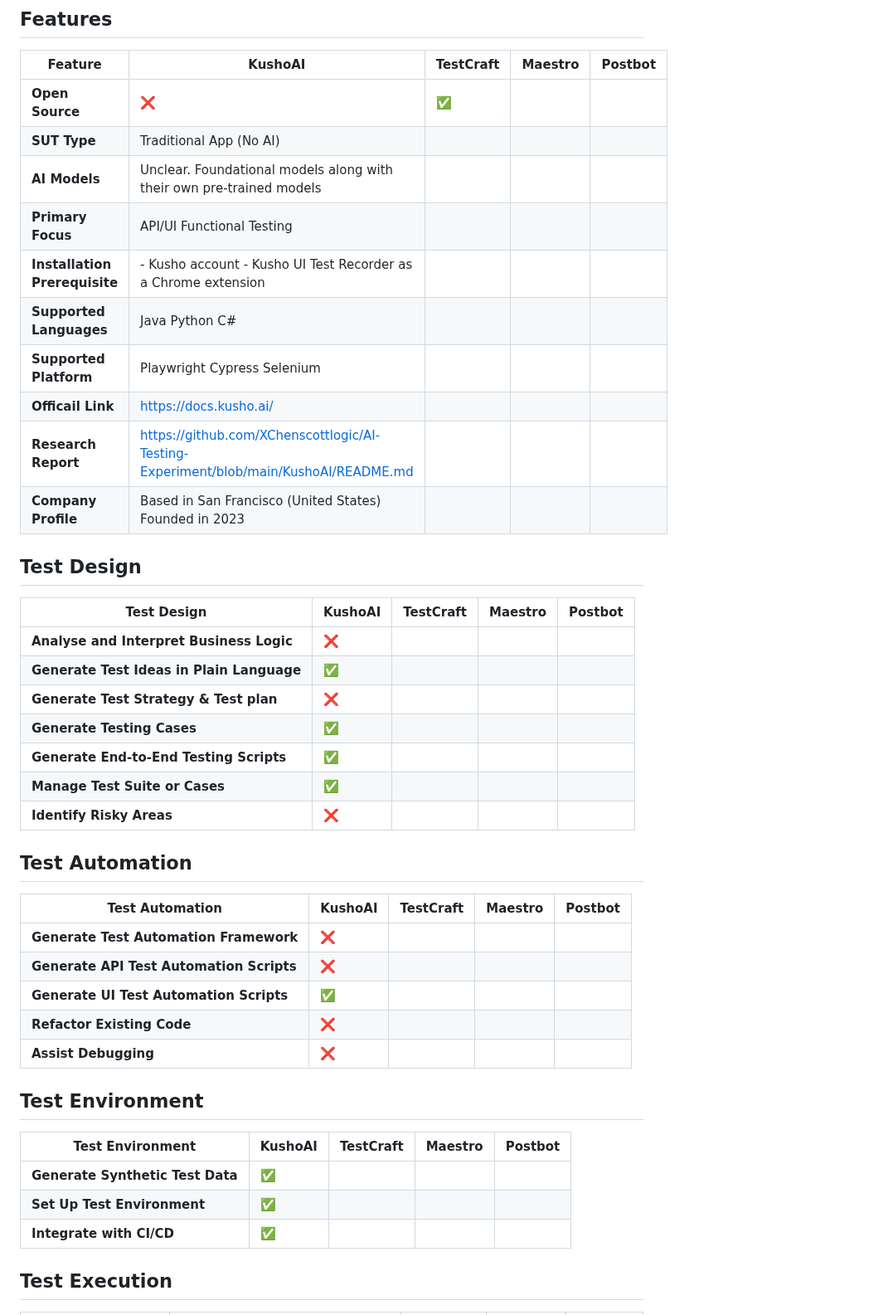
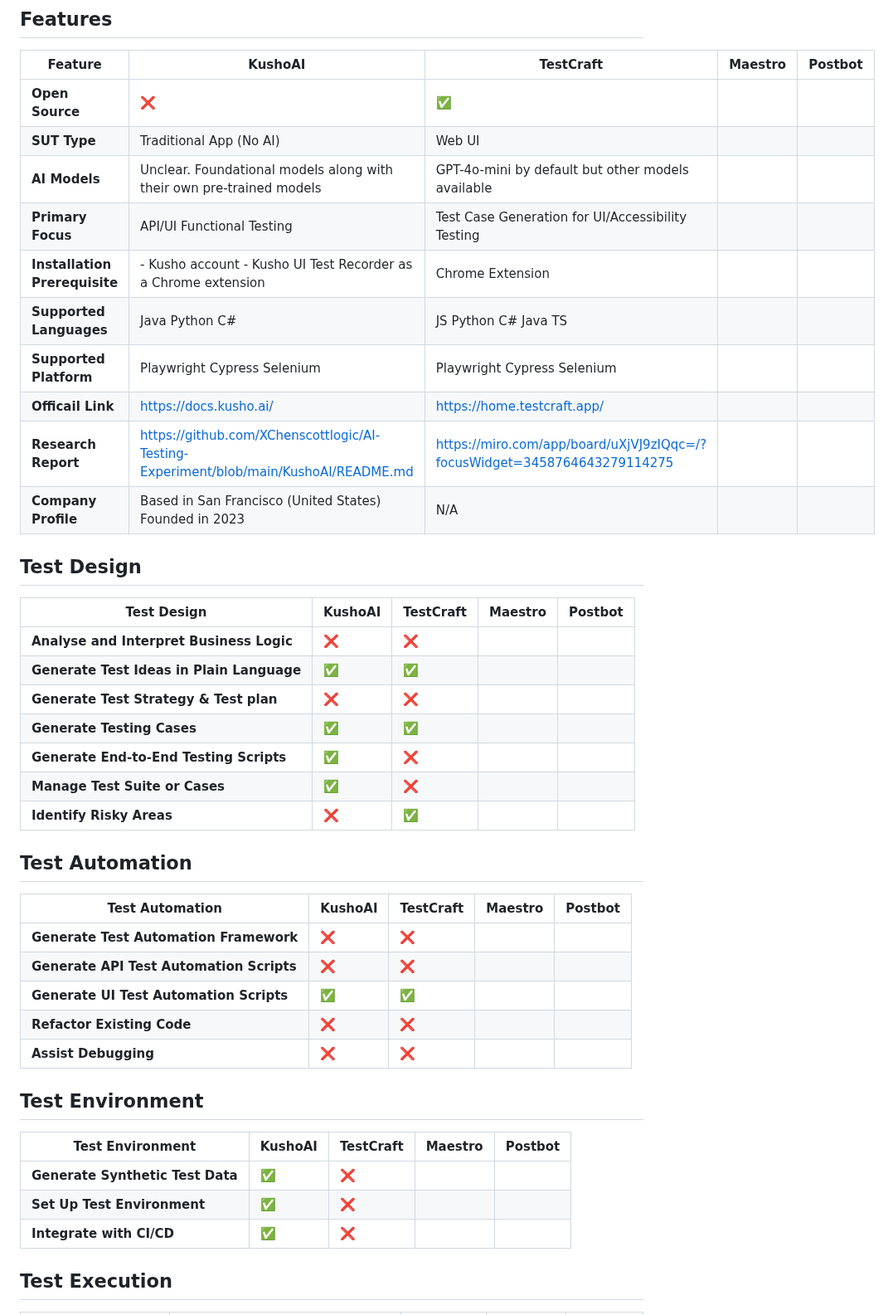
Before and after one commit to XChenscottlogic/AI-Testing-Experiment, a Markdown page: README.md, the part around one of its changes. Shown at 83% size. Rendered like a GitHub page.

```diff
--- a/README.md
+++ b/README.md
@@ -5,42 +5,42 @@ A brief summary of a testing tool in test design, automation, environment and ex
 | Feature                      | KushoAI | TestCraft | Maestro | Postbot |
 |------------------------------|---------|-----------|---------|---------|
 |**Open Source**               |❌       |✅        |         |         |
-|**SUT Type**                  |Traditional App (No AI)         |           |         |         |
-|**AI Models**                 |Unclear. Foundational models along with their own pre-trained models        |           |         |         |
-|**Primary Focus**             |API/UI Functional Testing         |           |         |         |
-|**Installation Prerequisite** |- Kusho account</br> - Kusho UI Test Recorder as a Chrome extension  |           |         |         |
-|**Supported Languages**       | Java</br> Python</br> C#  |           |         |         |
-|**Supported Platform**        |Playwright</br> Cypress</br> Selenium</br>        |           |         |         |
-|**Officail Link**             | https://docs.kusho.ai/       |           |         |         |
-|**Research Report**           | https://github.com/XChenscottlogic/AI-Testing-Experiment/blob/main/KushoAI/README.md      |           |         |         |
-|**Company Profile**           |Based in San Francisco (United States)</br> Founded in 2023       |           |         |         |
+|**SUT Type**                  |Traditional App (No AI)         | Web UI         |         |         |
+|**AI Models**                 |Unclear. Foundational models along with their own pre-trained models        |  GPT-4o-mini by default but other models available         |         |         |
+|**Primary Focus**             |API/UI Functional Testing         |  Test Case Generation for UI/Accessibility Testing         |         |         |
+|**Installation Prerequisite** |- Kusho account</br> - Kusho UI Test Recorder as a Chrome extension  | Chrome Extension          |         |         |
+|**Supported Languages**       | Java</br> Python</br> C#  |  JS</br> Python</br> C#</br> Java</br> TS         |         |         |
+|**Supported Platform**        |Playwright</br> Cypress</br> Selenium</br>        |  Playwright</br> Cypress</br> Selenium</br>         |         |         |
+|**Officail Link**             | https://docs.kusho.ai/       |  https://home.testcraft.app/         |         |         |
+|**Research Report**           | https://github.com/XChenscottlogic/AI-Testing-Experiment/blob/main/KushoAI/README.md      |  https://miro.com/app/board/uXjVJ9zIQqc=/?focusWidget=3458764643279114275         |         |         |
+|**Company Profile**           |Based in San Francisco (United States)</br> Founded in 2023       |    N/A       |         |         |
 
 ## 	Test Design ##
 | Test Design                               | KushoAI | TestCraft | Maestro | Postbot |
 |-------------------------------------------|---------|-----------|---------|---------|
-|**Analyse and Interpret Business Logic**   |❌       |           |         |         |
-|**Generate Test Ideas in Plain Language**  |✅       |           |         |         |
-|**Generate Test Strategy & Test plan**     |❌       |           |         |         |
-|**Generate Testing Cases**                 |✅       |           |         |         |
-|**Generate End-to-End Testing Scripts**    |✅       |           |         |         |
-|**Manage Test Suite or Cases**             |✅       |           |         |         |
-|**Identify Risky Areas**                   |❌       |           |         |         |
+|**Analyse and Interpret Business Logic**   |❌       |❌           |         |         |
+|**Generate Test Ideas in Plain Language**  |✅       |✅        |         |         |
+|**Generate Test Strategy & Test plan**     |❌       |❌           |         |         |
+|**Generate Testing Cases**                 |✅       |✅                  |         |
+|**Generate End-to-End Testing Scripts**    |✅       |❌           |         |         |
+|**Manage Test Suite or Cases**             |✅       |❌           |         |         |
+|**Identify Risky Areas**                   |❌       |✅        |         |         |
 
 ## 	Test Automation ##
 | Test Automation                           | KushoAI | TestCraft | Maestro | Postbot |
 |-------------------------------------------|---------|-----------|---------|---------|
-|**Generate Test Automation Framework**     |❌          |           |         |         |
-|**Generate API Test Automation Scripts**   |❌          |           |         |         |
-|**Generate UI Test Automation Scripts**    |✅          |           |         |         |
-|**Refactor Existing Code**                 |❌          |           |         |         |
-|**Assist Debugging**                       |❌          |           |         |         |
+|**Generate Test Automation Framework**     |❌          |❌           |         |         |
+|**Generate API Test Automation Scripts**   |❌          |❌           |         |         |
+|**Generate UI Test Automation Scripts**    |✅          |✅           |         |         |
+|**Refactor Existing Code**                 |❌          |❌           |         |         |
+|**Assist Debugging**                       |❌          |❌           |         |         |
 
 ## 	Test Environment ##
 | Test Environment                          | KushoAI | TestCraft | Maestro | Postbot |
 |-------------------------------------------|---------|-----------|---------|---------|
-|**Generate Synthetic Test Data**           |✅         |           |         |         |
-|**Set Up Test Environment**                |✅         |           |         |         |
-|**Integrate with CI/CD**                   |✅         |           |         |         |
+|**Generate Synthetic Test Data**           |✅         |❌           |         |         |
+|**Set Up Test Environment**                |✅         |❌           |         |         |
+|**Integrate with CI/CD**                   |✅         |❌           |         |         |
 
 ## 	Test Execution ##
 | Test Execution                            | KushoAI | TestCraft | Maestro | Postbot |
```
Also changed, not shown: other parts of README.md (+5 -5 lines).
